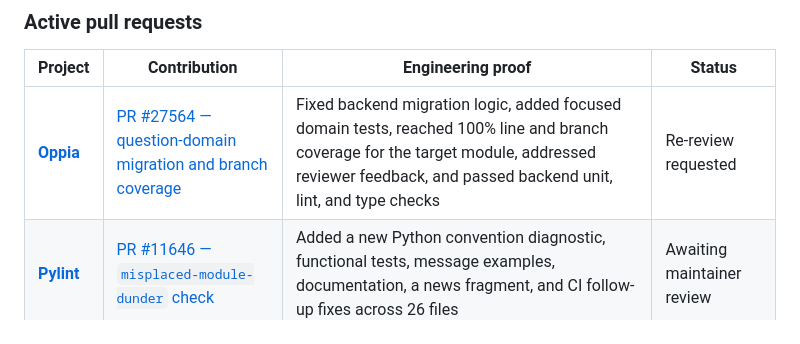
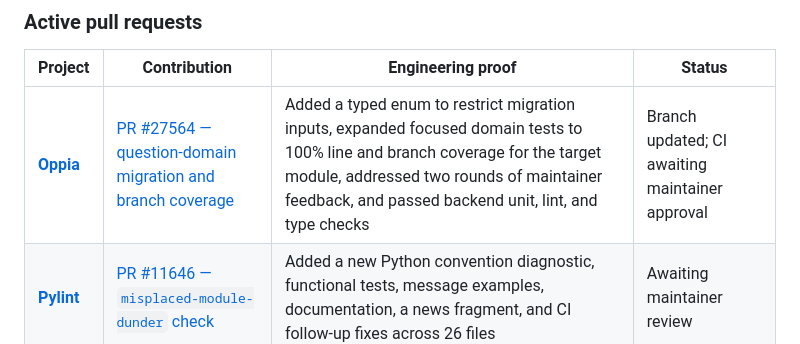
Before and after one commit to arslan-shafique/arslan-shafique, a Markdown page: README.md, the part around the change. GitHub-like rendering.

Commit message:
Update Oppia contribution progress
Updated the status and details of PR #27564 for Oppia.

```diff
--- a/README.md
+++ b/README.md
@@ -39,7 +39,7 @@ I am a Computer Science graduate based in Lahore, Pakistan. My work spans **AI/M
 
 | Project | Contribution | Engineering proof | Status |
 | --- | --- | --- | --- |
-| **[Oppia](https://github.com/oppia/oppia)** | [PR #27564 — question-domain migration and branch coverage](https://github.com/oppia/oppia/pull/27564) | Fixed backend migration logic, added focused domain tests, reached 100% line and branch coverage for the target module, addressed reviewer feedback, and passed backend unit, lint, and type checks | Re-review requested |
+| **[Oppia](https://github.com/oppia/oppia)** | [PR #27564 — question-domain migration and branch coverage](https://github.com/oppia/oppia/pull/27564) | Added a typed enum to restrict migration inputs, expanded focused domain tests to 100% line and branch coverage for the target module, addressed two rounds of maintainer feedback, and passed backend unit, lint, and type checks | Branch updated; CI awaiting maintainer approval |
 | **[Pylint](https://github.com/pylint-dev/pylint)** | [PR #11646 — `misplaced-module-dunder` check](https://github.com/pylint-dev/pylint/pull/11646) | Added a new Python convention diagnostic, functional tests, message examples, documentation, a news fragment, and CI follow-up fixes across 26 files | Awaiting maintainer review |
 
 <p>
```
